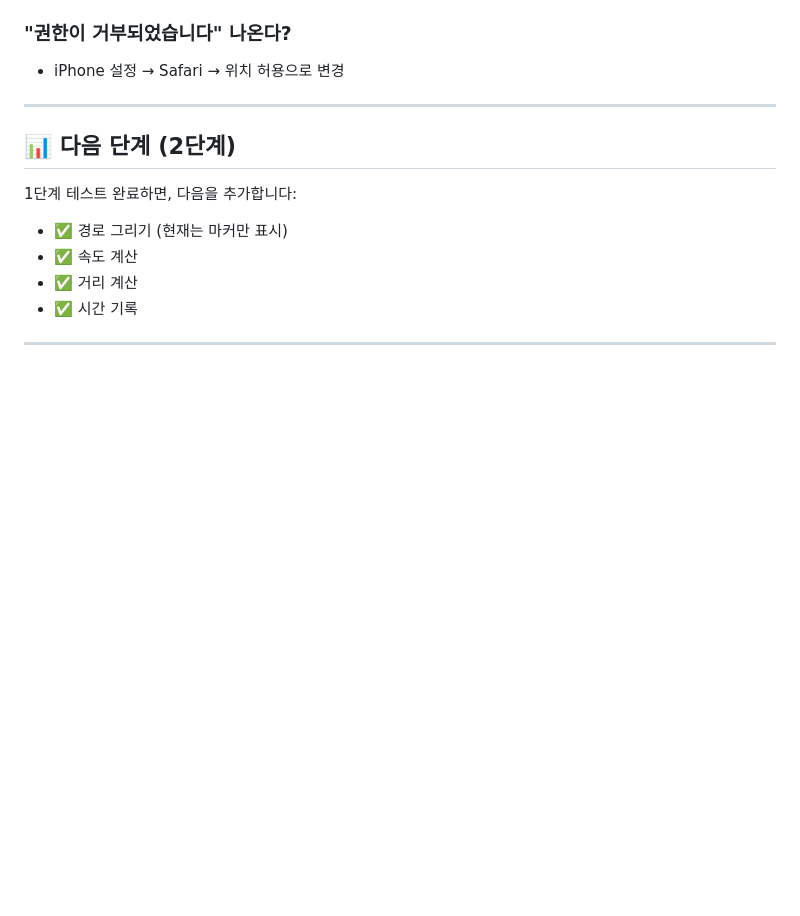
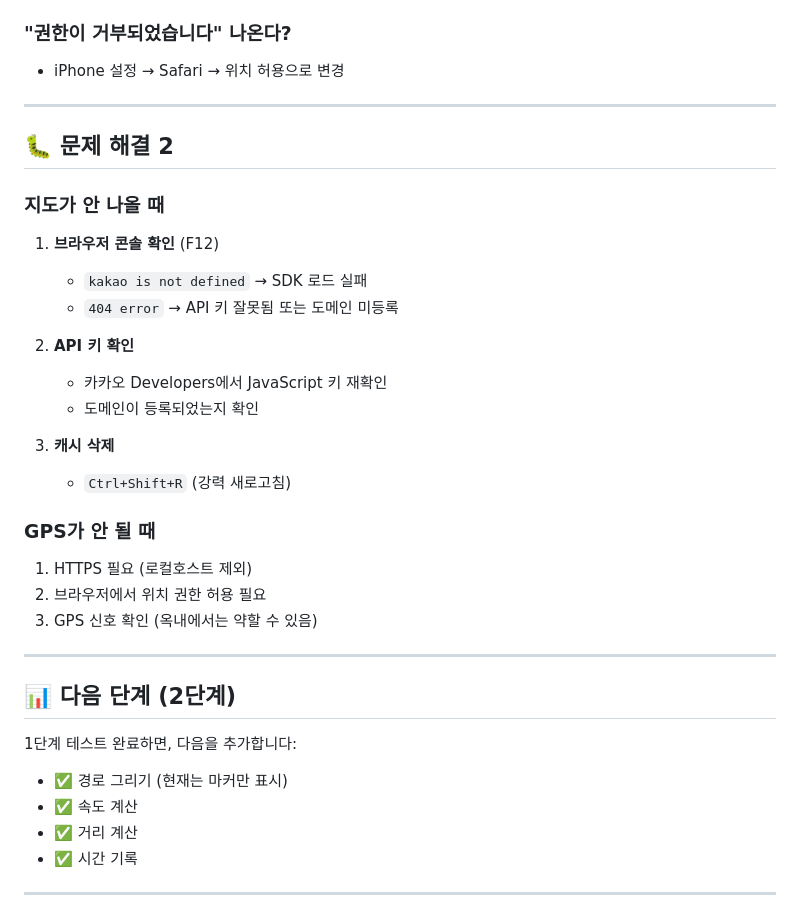
Before and after one commit to mook3237/bike-gps, a Markdown page: README.md, the part around one of its changes. Rendered like a GitHub page; blank space fills up the shorter version.

```diff
--- a/README.md
+++ b/README.md
@@ -135,6 +199,27 @@ strokeColor: '#FF0000',  // 빨간색 → '#0000FF'로 바꾸면 파란색
 
 ### "권한이 거부되었습니다" 나온다?
 - iPhone 설정 → Safari → 위치 허용으로 변경
+
+---
+
+## 🐛 문제 해결  2
+
+### 지도가 안 나올 때
+1. **브라우저 콘솔 확인** (F12)
+   - `kakao is not defined` → SDK 로드 실패
+   - `404 error` → API 키 잘못됨 또는 도메인 미등록
+
+2. **API 키 확인**
+   - 카카오 Developers에서 JavaScript 키 재확인
+   - 도메인이 등록되었는지 확인
+
+3. **캐시 삭제**
+   - `Ctrl+Shift+R` (강력 새로고침)
+
+### GPS가 안 될 때
+1. HTTPS 필요 (로컬호스트 제외)
+2. 브라우저에서 위치 권한 허용 필요
+3. GPS 신호 확인 (옥내에서는 약할 수 있음)
 
 ---
 
```
Also changed, not shown: other parts of README.md (+90 -0 lines).
